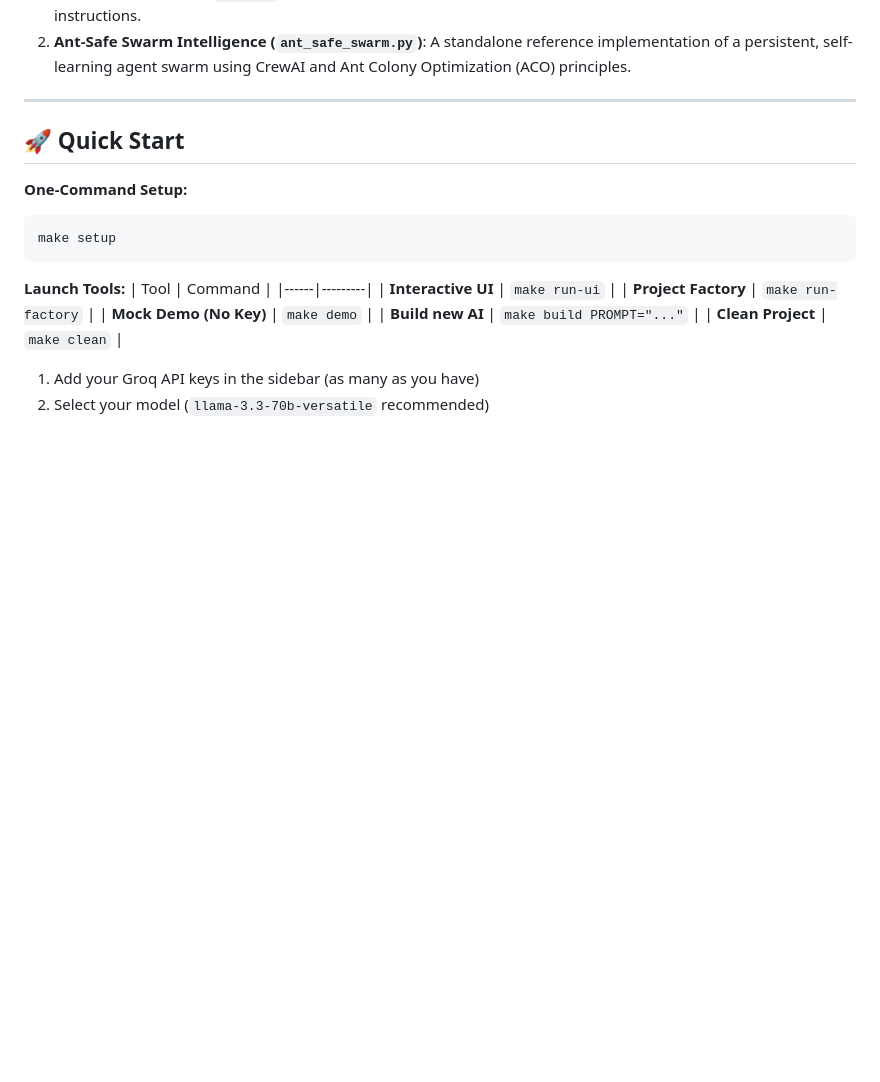
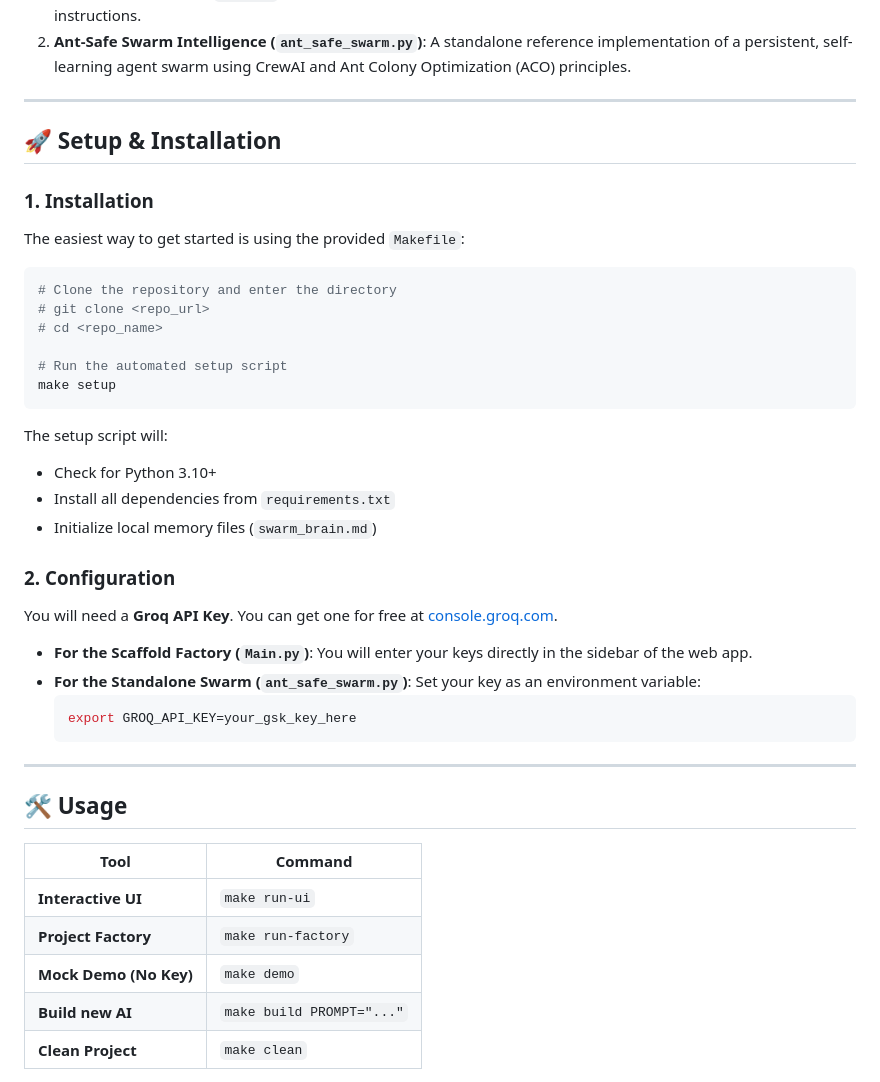
Before and after one commit to mpho0sekati/Swarm.py, a Markdown page: README.md, the part around the change. Rendered like a GitHub page; blank space fills up the shorter version.

Commit message:
docs: Add detailed setup and configuration instructions to README
- Expanded the "Quick Start" into a full "Setup & Installation" section.
- Added explicit steps for environment setup, dependency installation, and API key configuration.
- Clarified how to use both the project factory and the standalone swarm.

Co-authored-by: mpho0sekati <156238719+mpho0sekati@users.noreply.github.com>

````diff
--- a/README.md
+++ b/README.md
@@ -8,14 +8,37 @@ This repository contains two primary tools:
 
 ---
 
-## 🚀 Quick Start
+## 🚀 Setup & Installation
 
-**One-Command Setup:**
+### 1. Installation
+The easiest way to get started is using the provided `Makefile`:
+
 ```bash
+# Clone the repository and enter the directory
+# git clone <repo_url>
+# cd <repo_name>
+
+# Run the automated setup script
 make setup
 ```
 
-**Launch Tools:**
+The setup script will:
+- Check for Python 3.10+
+- Install all dependencies from `requirements.txt`
+- Initialize local memory files (`swarm_brain.md`)
+
+### 2. Configuration
+You will need a **Groq API Key**. You can get one for free at [console.groq.com](https://console.groq.com).
+
+- **For the Scaffold Factory (`Main.py`)**: You will enter your keys directly in the sidebar of the web app.
+- **For the Standalone Swarm (`ant_safe_swarm.py`)**: Set your key as an environment variable:
+  ```bash
+  export GROQ_API_KEY=your_gsk_key_here
+  ```
+
+---
+
+## 🛠️ Usage
 | Tool | Command |
 |------|---------|
 | **Interactive UI** | `make run-ui` |
````
